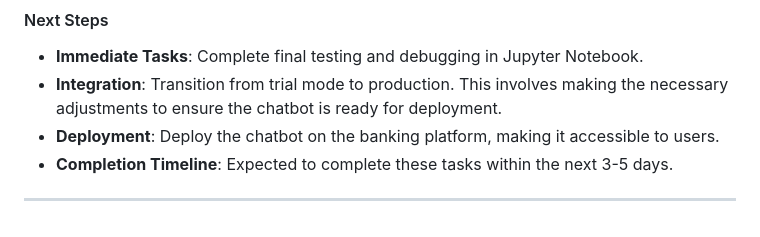
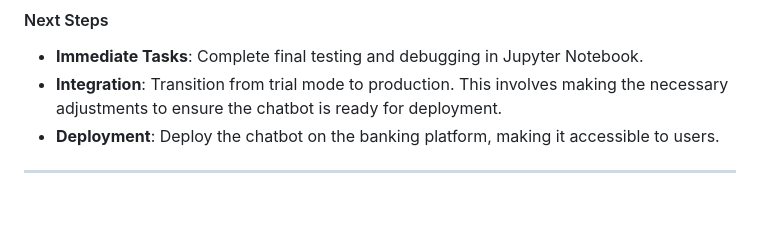
Before and after one commit to AIDI-Capstone-2/AI-Banking-chatbot, a Markdown page: README.md, the part around the change. GitHub-like rendering.

```diff
--- a/README.md
+++ b/README.md
@@ -43,6 +43,6 @@ The aim of the project is to develop a banking chatbot capable of executing real
 - **Immediate Tasks**: Complete final testing and debugging in Jupyter Notebook.
 - **Integration**: Transition from trial mode to production. This involves making the necessary adjustments to ensure the chatbot is ready for deployment.
 - **Deployment**: Deploy the chatbot on the banking platform, making it accessible to users.
-- **Completion Timeline**: Expected to complete these tasks within the next 3-5 days.
+
 
 ---
```
